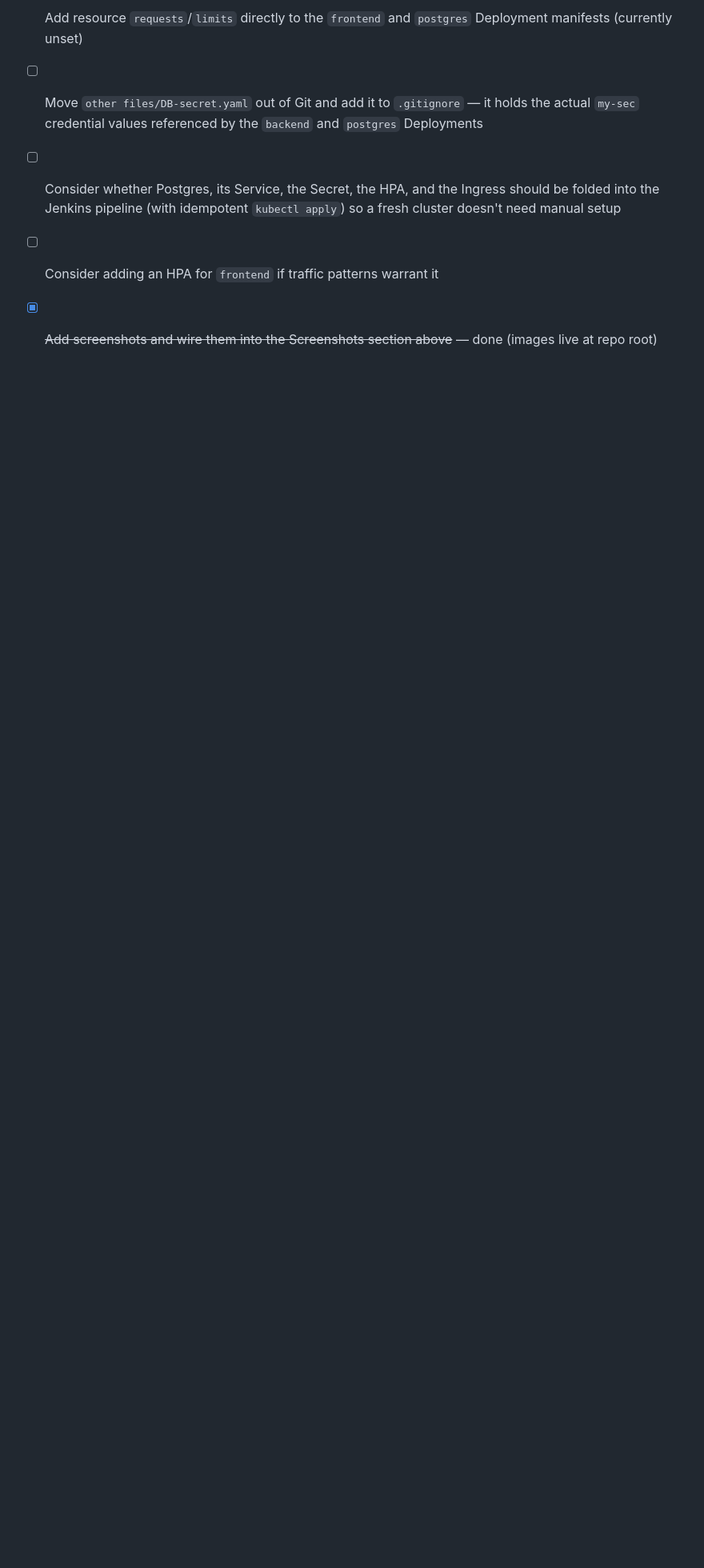
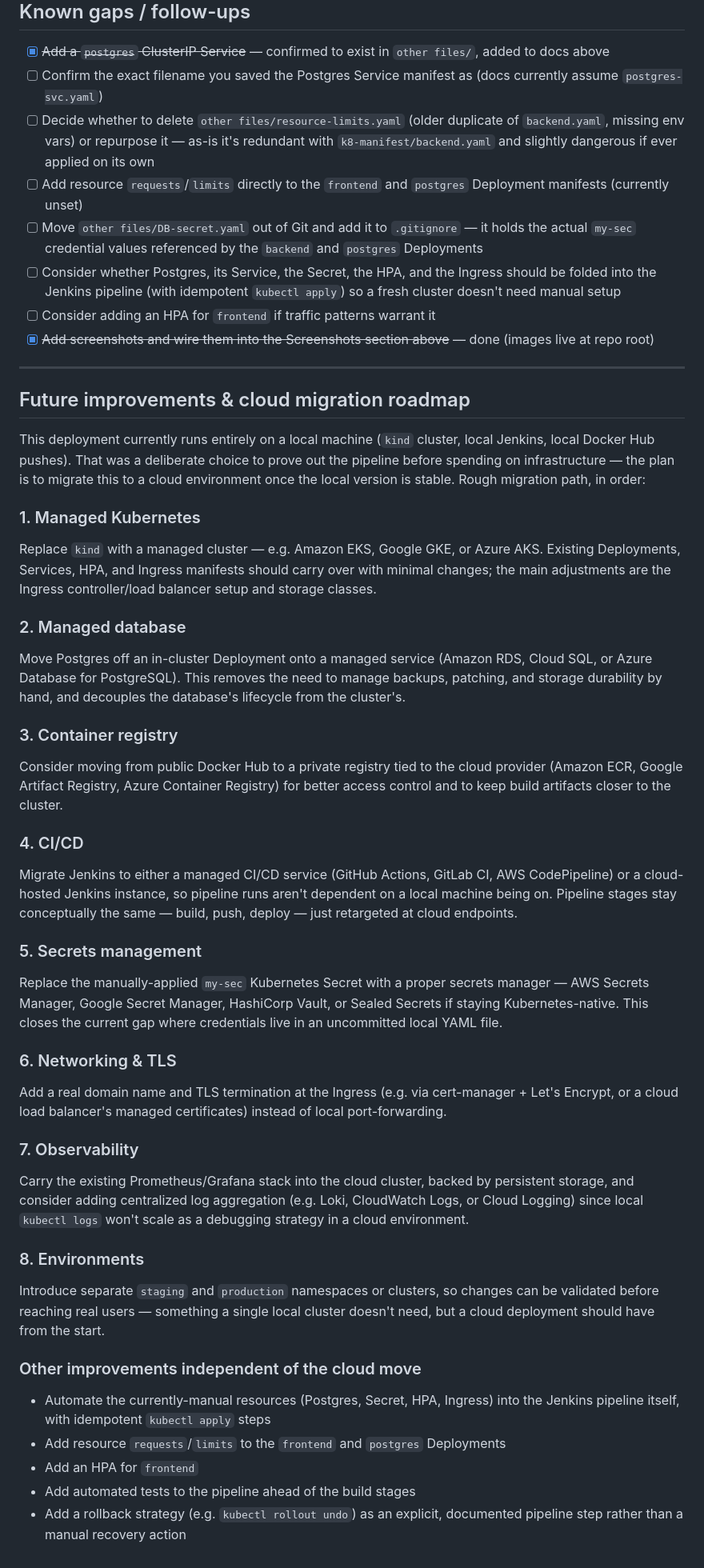
Before and after one commit to kuunyangna/Local-Jenkins-k8-Deployment, a Markdown page: README.md, the part around one of its changes. Shown at 80% size. Drawn GitHub-style; blank space fills up the shorter version.

```diff
--- a/README.md
+++ b/README.md
@@ -271,3 +274,40 @@ kubectl apply -f k8-manifest/
 - [ ] Consider whether Postgres, its Service, the Secret, the HPA, and the Ingress should be folded into the Jenkins pipeline (with idempotent `kubectl apply`) so a fresh cluster doesn't need manual setup
 - [ ] Consider adding an HPA for `frontend` if traffic patterns warrant it
 - [x] ~~Add screenshots and wire them into the Screenshots section above~~ — done (images live at repo root)
+
+---
+
+## Future improvements & cloud migration roadmap
+
+This deployment currently runs entirely on a local machine (`kind` cluster, local Jenkins, local Docker Hub pushes). That was a deliberate choice to prove out the pipeline before spending on infrastructure — the plan is to migrate this to a cloud environment once the local version is stable. Rough migration path, in order:
+
+### 1. Managed Kubernetes
+Replace `kind` with a managed cluster — e.g. Amazon EKS, Google GKE, or Azure AKS. Existing Deployments, Services, HPA, and Ingress manifests should carry over with minimal changes; the main adjustments are the Ingress controller/load balancer setup and storage classes.
+
+### 2. Managed database
+Move Postgres off an in-cluster Deployment onto a managed service (Amazon RDS, Cloud SQL, or Azure Database for PostgreSQL). This removes the need to manage backups, patching, and storage durability by hand, and decouples the database's lifecycle from the cluster's.
+
+### 3. Container registry
+Consider moving from public Docker Hub to a private registry tied to the cloud provider (Amazon ECR, Google Artifact Registry, Azure Container Registry) for better access control and to keep build artifacts closer to the cluster.
+
+### 4. CI/CD
+Migrate Jenkins to either a managed CI/CD service (GitHub Actions, GitLab CI, AWS CodePipeline) or a cloud-hosted Jenkins instance, so pipeline runs aren't dependent on a local machine being on. Pipeline stages stay conceptually the same — build, push, deploy — just retargeted at cloud endpoints.
+
+### 5. Secrets management
+Replace the manually-applied `my-sec` Kubernetes Secret with a proper secrets manager — AWS Secrets Manager, Google Secret Manager, HashiCorp Vault, or Sealed Secrets if staying Kubernetes-native. This closes the current gap where credentials live in an uncommitted local YAML file.
+
+### 6. Networking & TLS
+Add a real domain name and TLS termination at the Ingress (e.g. via cert-manager + Let's Encrypt, or a cloud load balancer's managed certificates) instead of local port-forwarding.
+
+### 7. Observability
+Carry the existing Prometheus/Grafana stack into the cloud cluster, backed by persistent storage, and consider adding centralized log aggregation (e.g. Loki, CloudWatch Logs, or Cloud Logging) since local `kubectl logs` won't scale as a debugging strategy in a cloud environment.
+
+### 8. Environments
+Introduce separate `staging` and `production` namespaces or clusters, so changes can be validated before reaching real users — something a single local cluster doesn't need, but a cloud deployment should have from the start.
+
+### Other improvements independent of the cloud move
+- Automate the currently-manual resources (Postgres, Secret, HPA, Ingress) into the Jenkins pipeline itself, with idempotent `kubectl apply` steps
+- Add resource `requests`/`limits` to the `frontend` and `postgres` Deployments
+- Add an HPA for `frontend`
+- Add automated tests to the pipeline ahead of the build stages
+- Add a rollback strategy (e.g. `kubectl rollout undo`) as an explicit, documented pipeline step rather than a manual recovery action
```
Also changed, not shown: other parts of README.md (+6 -3 lines).
